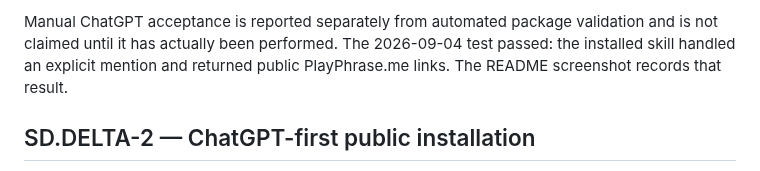
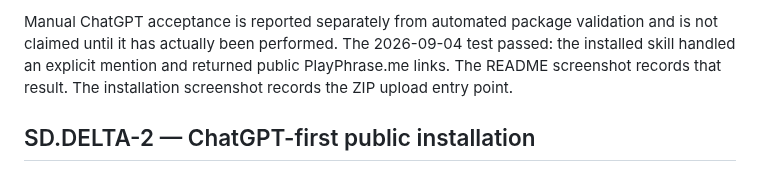
Before and after one commit to potapenko/playphraseme-skill, a Markdown page: docs/specs/skill-distribution.md, the part around the change. GitHub-like rendering.

```diff
--- a/docs/specs/skill-distribution.md
+++ b/docs/specs/skill-distribution.md
@@ -65,6 +65,7 @@ Manual ChatGPT acceptance is reported separately from automated package
 validation and is not claimed until it has actually been performed. The
 2026-09-04 test passed: the installed skill handled an explicit mention and
 returned public PlayPhrase.me links. The README screenshot records that result.
+The installation screenshot records the ZIP upload entry point.
 
 ## SD.DELTA-2 — ChatGPT-first public installation
 
```
Also changed, not shown: README.md (+9 -4 lines), docs/assets/chatgpt-skill-upload.png (added), 1 other file.
